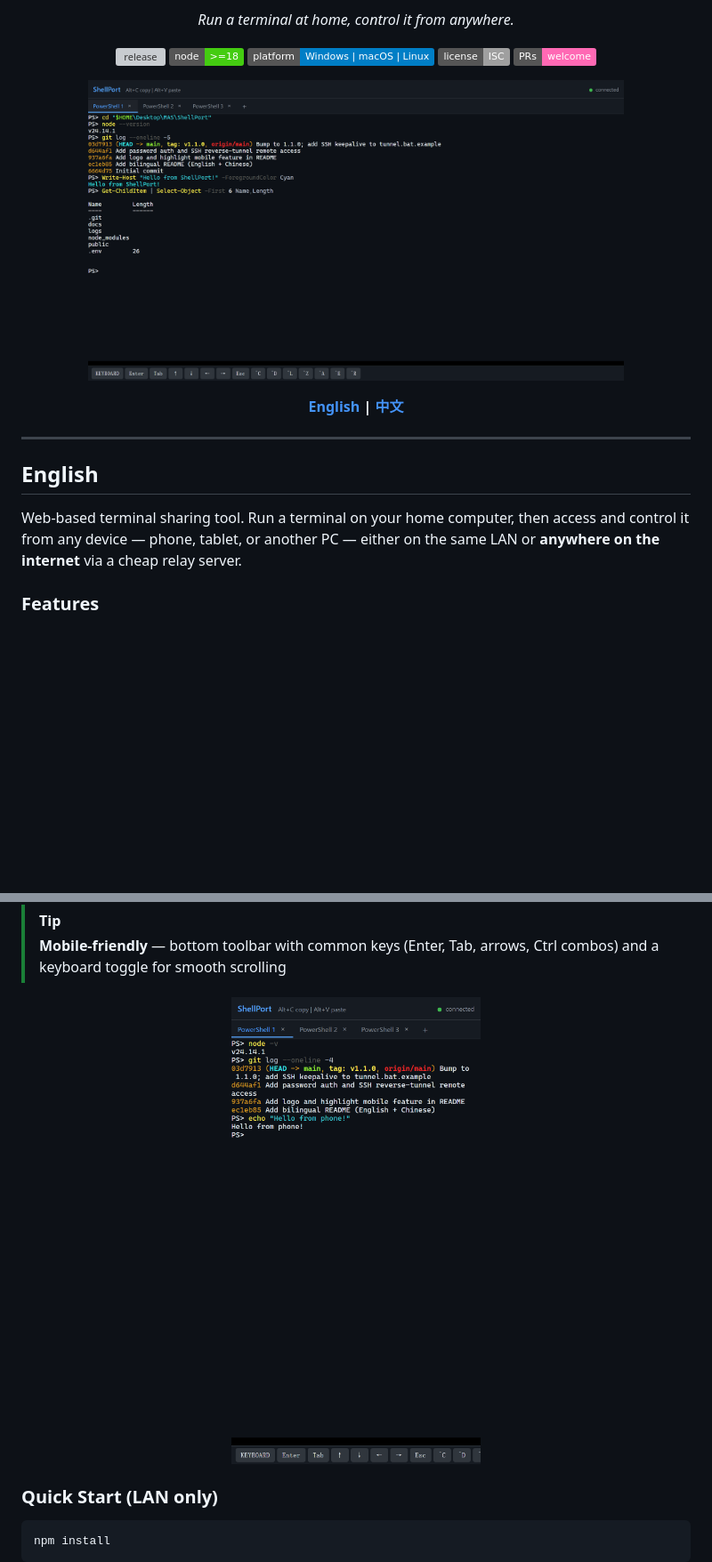
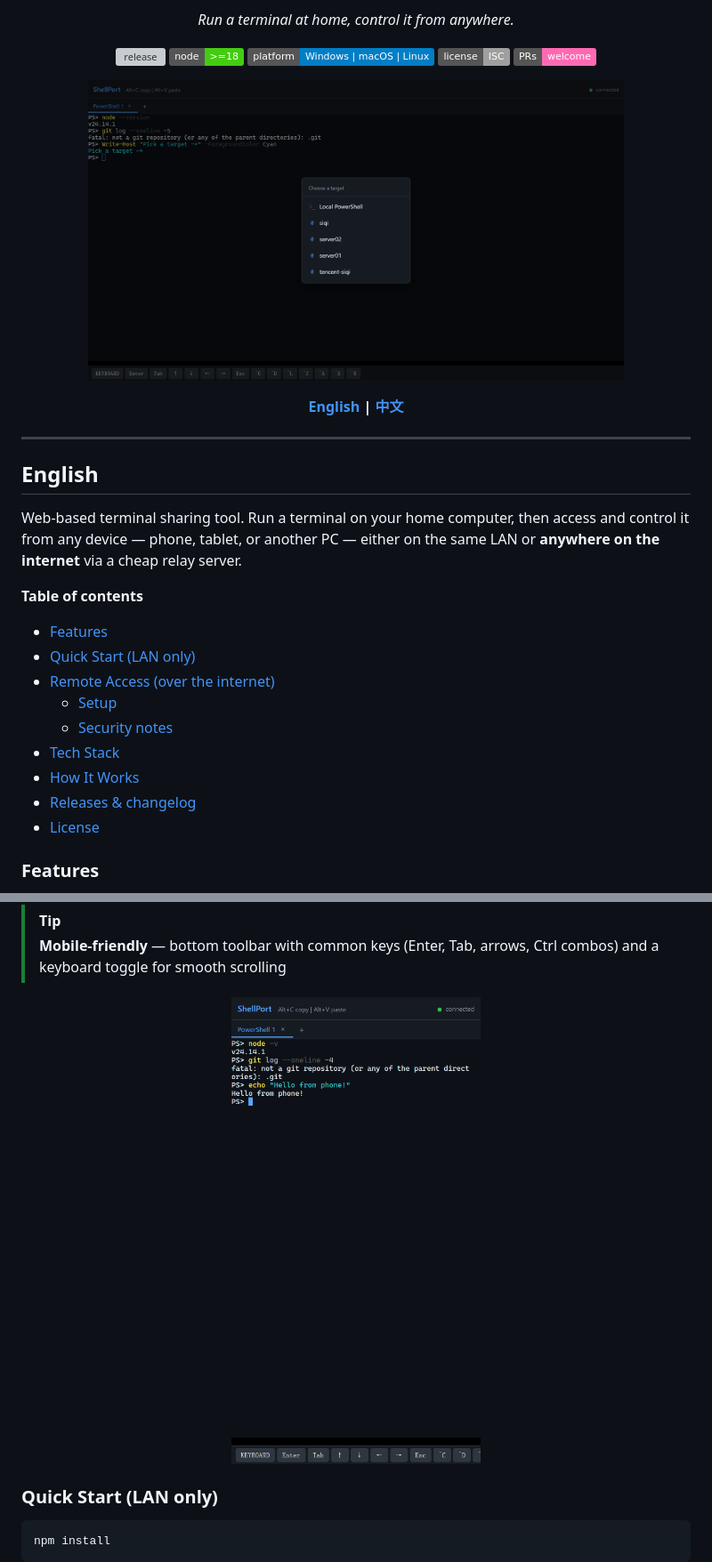
Before and after one commit to siqi2000/ShellPort, a Markdown page: README.md, 2 parts joined by grey strips. Shown at 89% size. GitHub-like rendering; pictures changed too: docs/screenshots/desktop.png, docs/screenshots/mobile.png; badges without logos; blank space fills up the shorter version; grey boxes are pictures that could not be loaded.

Commit message:
Refresh screenshots for v1.2.0 picker; add README table of contents
Co-Authored-By: Claude Opus 4.6 (1M context) <noreply@anthropic.com>

```diff
--- a/README.md
+++ b/README.md
@@ -27,6 +27,17 @@
 ## English
 
 Web-based terminal sharing tool. Run a terminal on your home computer, then access and control it from any device — phone, tablet, or another PC — either on the same LAN or **anywhere on the internet** via a cheap relay server.
+
+**Table of contents**
+- [Features](#features)
+- [Quick Start (LAN only)](#quick-start-lan-only)
+- [Remote Access (over the internet)](#remote-access-over-the-internet)
+  - [Setup](#setup)
+  - [Security notes](#security-notes)
+- [Tech Stack](#tech-stack)
+- [How It Works](#how-it-works)
+- [Releases & changelog](#releases--changelog)
+- [License](#license)
 
 ### Features
 
```
Also changed, not shown: other parts of README.md (+11 -0 lines).
